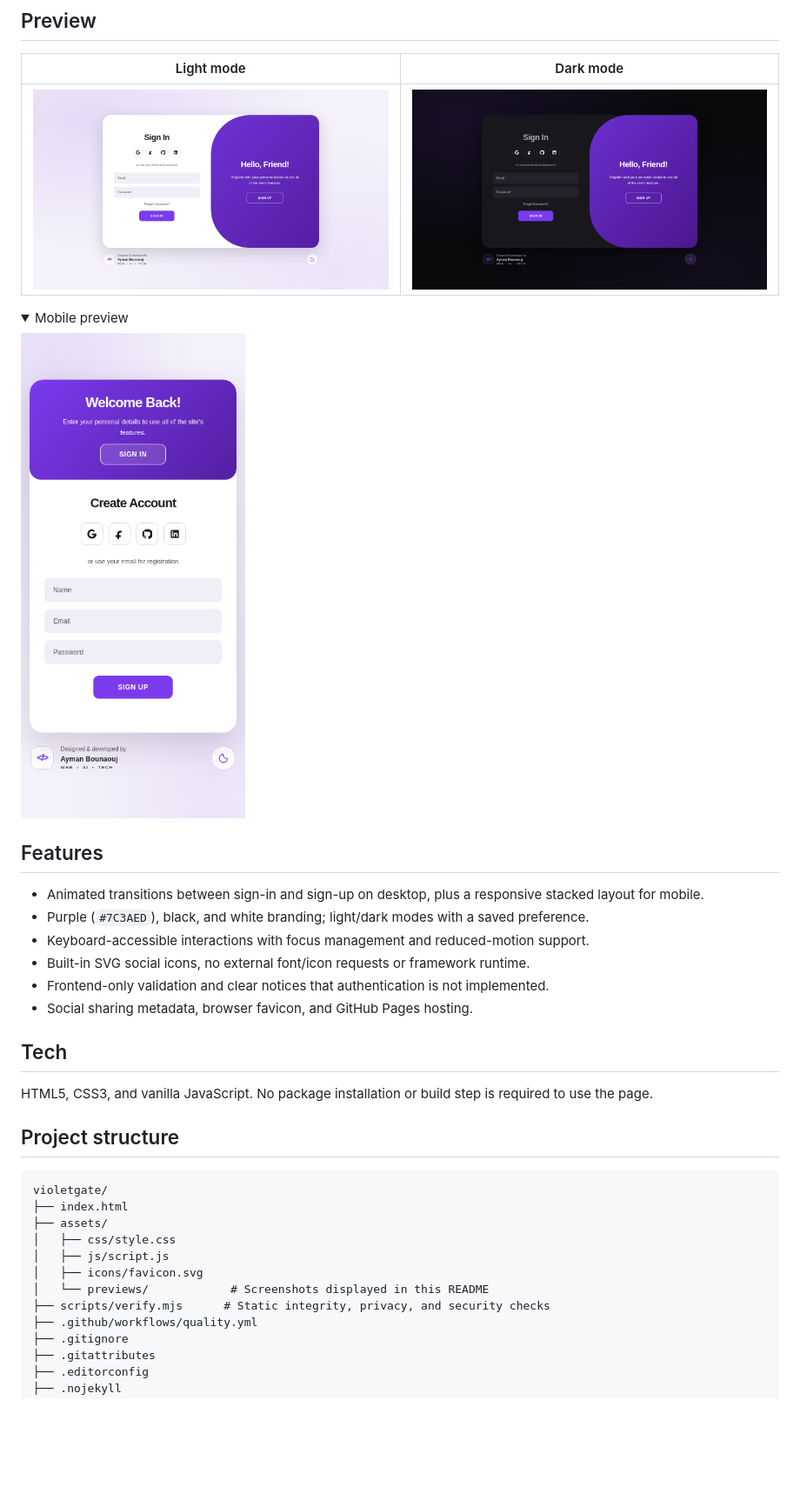
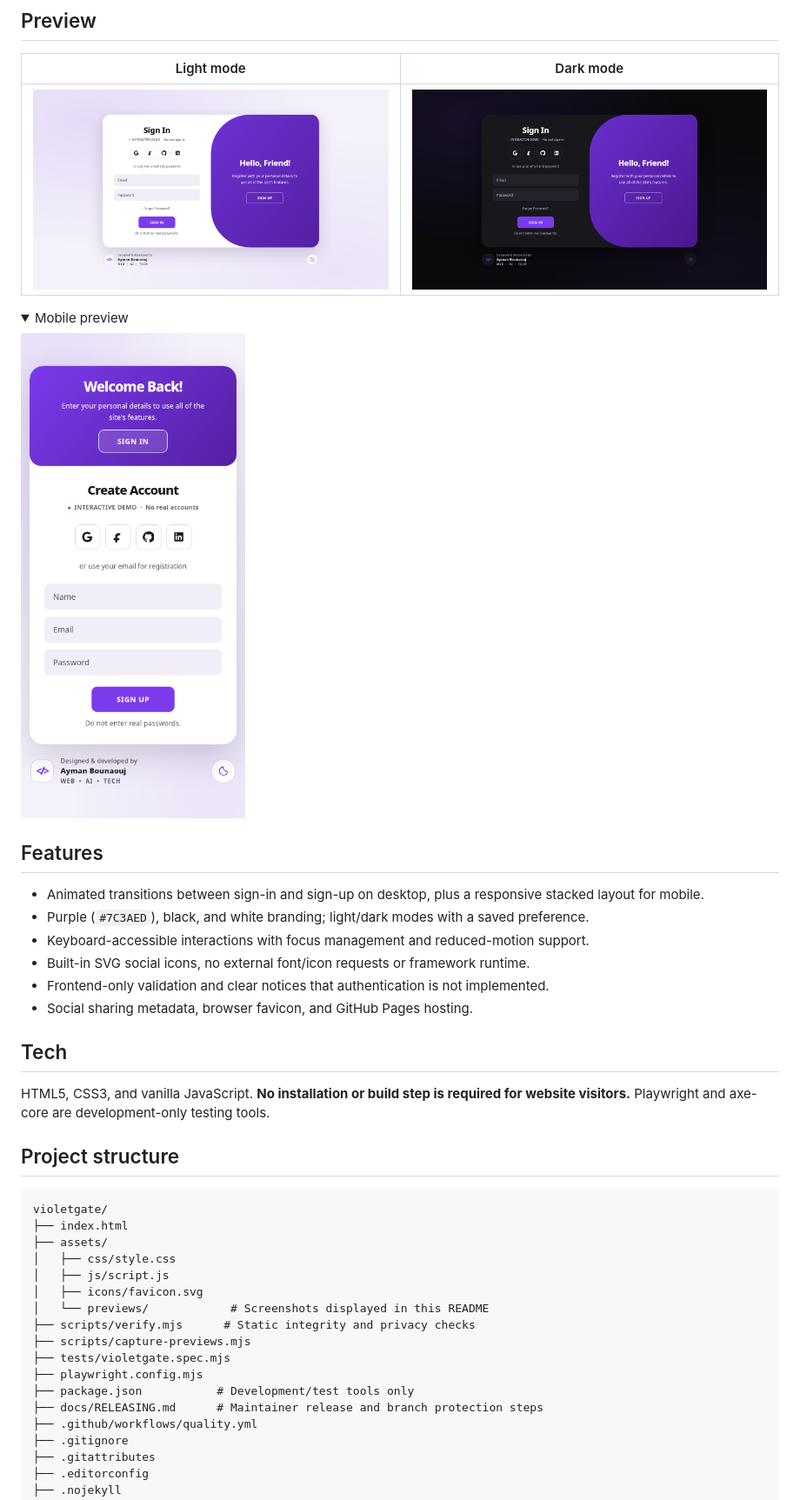
Before and after one commit to aymanbouanouj/violetgate, a Markdown page: README.md, the part around one of its changes. Shown at 87% size. Drawn GitHub-style; pictures changed too: assets/previews/desktop-dark.png, assets/previews/desktop-light.png, assets/previews/mobile-signup.png; folded sections open; blank space fills up the shorter version.

Commit message:
test: add E2E accessibility checks and refresh previews

```diff
--- a/README.md
+++ b/README.md
@@ -31,7 +33,7 @@
 
 ## Tech
 
-HTML5, CSS3, and vanilla JavaScript. No package installation or build step is required to use the page.
+HTML5, CSS3, and vanilla JavaScript. **No installation or build step is required for website visitors.** Playwright and axe-core are development-only testing tools.
 
 ## Project structure
 
@@ -43,7 +45,12 @@ violetgate/
 │   ├── js/script.js
 │   ├── icons/favicon.svg
 │   └── previews/            # Screenshots displayed in this README
-├── scripts/verify.mjs      # Static integrity, privacy, and security checks
+├── scripts/verify.mjs      # Static integrity and privacy checks
+├── scripts/capture-previews.mjs
+├── tests/violetgate.spec.mjs
+├── playwright.config.mjs
+├── package.json           # Development/test tools only
+├── docs/RELEASING.md      # Maintainer release and branch protection steps
 ├── .github/workflows/quality.yml
 ├── .gitignore
 ├── .gitattributes
```
Also changed, not shown: other parts of README.md (+23 -1 lines), docs/RELEASING.md (added, +43 -0 lines), 8 other files.
